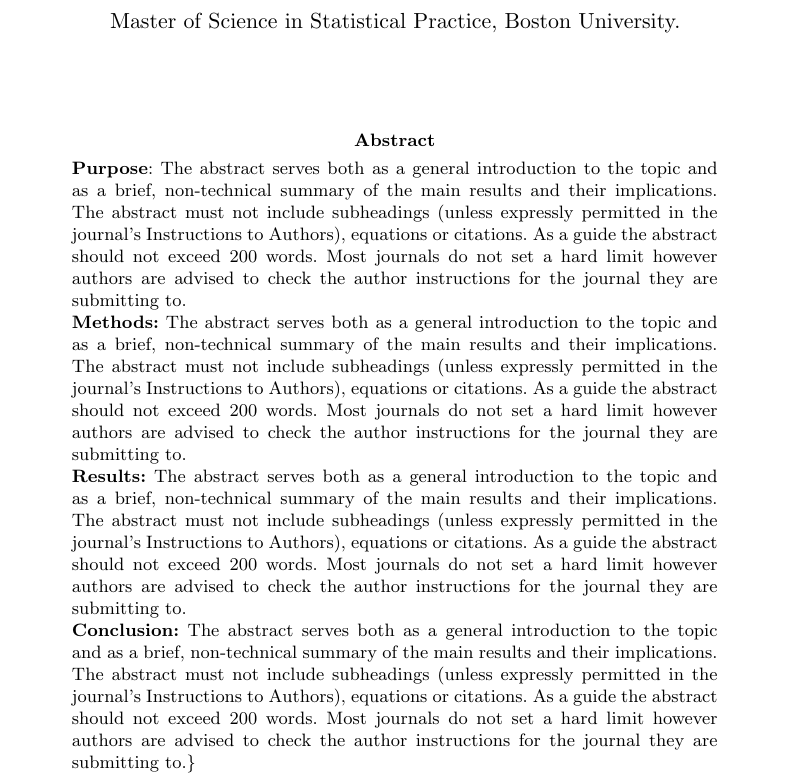
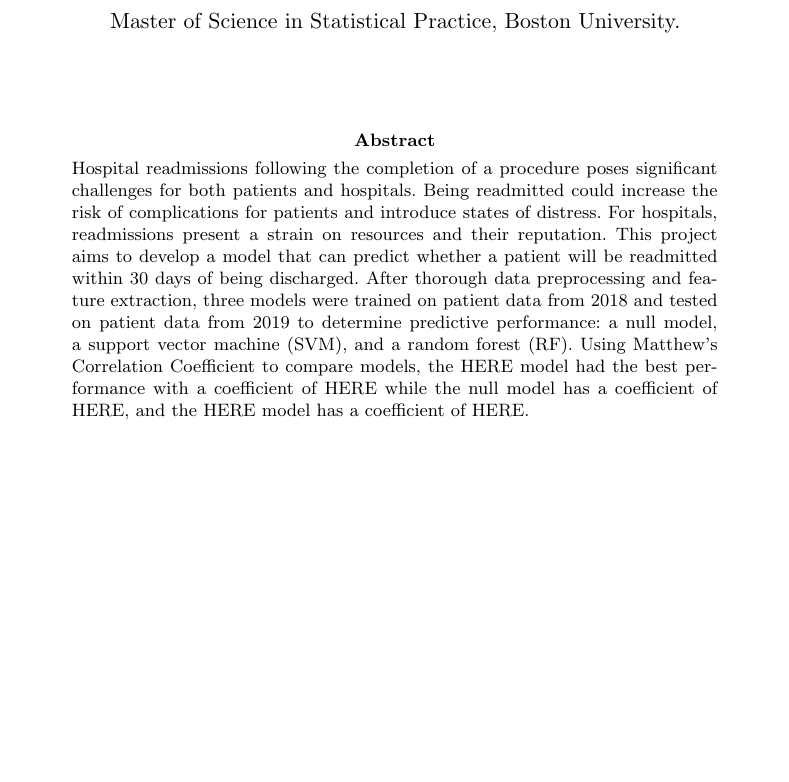
Before and after one commit to maysenpagan/ENTProject, an R Markdown document (Report.Rmd): part of page 1 of 2, cut so that both start at the same text, the shorter picture padded with empty space. The pictures show the output file Report.pdf that the author committed with the source.

Commit message:
completed abstract

```diff
--- a/Report.Rmd
+++ b/Report.Rmd
@@ -47,13 +47,8 @@ affiliations:
 
 # Sample for structured abstract
 abstract: |
-  **Purpose**: The abstract serves both as a general introduction to the topic and as a brief, non-technical summary of the main results and their implications. The abstract must not include subheadings (unless expressly permitted in the journal's Instructions to Authors), equations or citations. As a guide the abstract should not exceed 200 words. Most journals do not set a hard limit however authors are advised to check the author instructions for the journal they are submitting to.
+  Hospital readmissions following the completion of a procedure poses significant challenges for both patients and hospitals. Being readmitted could increase the risk of complications for patients and introduce states of distress. For hospitals, readmissions present a strain on resources and their reputation. This project aims to develop a model that can predict whether a patient will be readmitted within 30 days of being discharged. After thorough data preprocessing and feature extraction, three models were trained on patient data from 2018 and tested on patient data from 2019 to determine predictive performance: a null model, a support vector machine (SVM), and a random forest (RF). Using Matthew's Correlation Coefficient to compare models, the HERE model had the best performance with a coefficient of HERE while the null model has a coefficient of HERE, and the HERE model has a coefficient of HERE.
 
-  **Methods:** The abstract serves both as a general introduction to the topic and as a brief, non-technical summary of the main results and their implications. The abstract must not include subheadings (unless expressly permitted in the journal's Instructions to Authors), equations or citations. As a guide the abstract should not exceed 200 words. Most journals do not set a hard limit however authors are advised to check the author instructions for the journal they are submitting to.
-
-  **Results:** The abstract serves both as a general introduction to the topic and as a brief, non-technical summary of the main results and their implications. The abstract must not include subheadings (unless expressly permitted in the journal's Instructions to Authors), equations or citations. As a guide the abstract should not exceed 200 words. Most journals do not set a hard limit however authors are advised to check the author instructions for the journal they are submitting to.
-
-  **Conclusion:** The abstract serves both as a general introduction to the topic and as a brief, non-technical summary of the main results and their implications. The abstract must not include subheadings (unless expressly permitted in the journal's Instructions to Authors), equations or citations. As a guide the abstract should not exceed 200 words. Most journals do not set a hard limit however authors are advised to check the author instructions for the journal they are submitting to.}
 
 bibliography: bibliography.bib
 
```
Also changed, not shown: Report.pdf, Report.tex, skeleton.pdf, skeleton_files/figure-latex/fig1-1.pdf, 1 other file.
